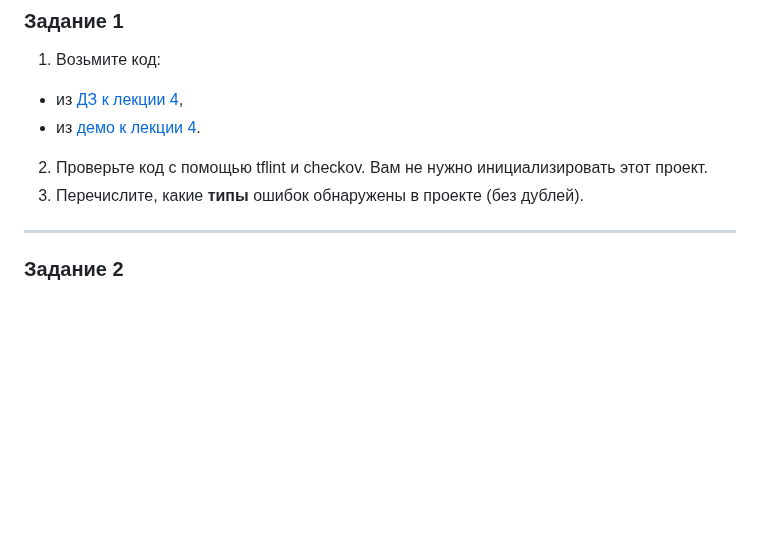
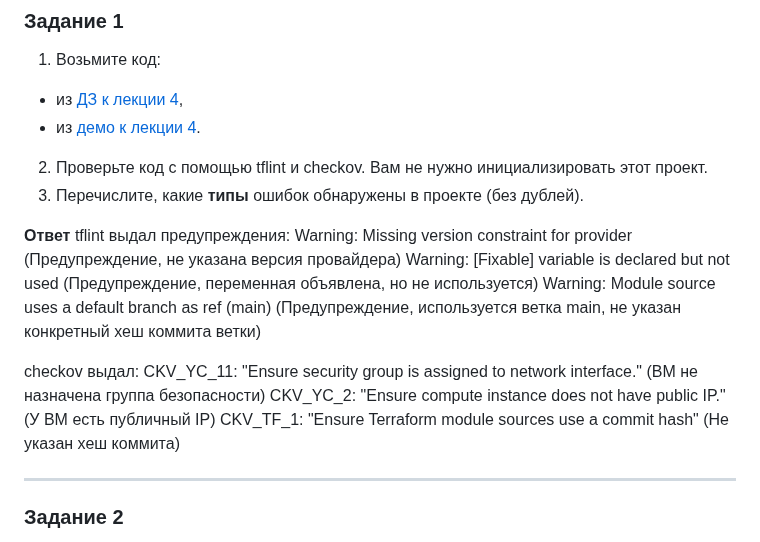
Before and after one commit to LexionN/SHDEVOPS-4, a Markdown page: terraform/05/README.md, the part around the change. Drawn GitHub-style; blank space fills up the shorter version.

```diff
--- a/terraform/05/README.md
+++ b/terraform/05/README.md
@@ -31,6 +31,18 @@
 - из [демо к лекции 4](https://github.com/netology-code/ter-homeworks/tree/main/04/demonstration1).
 2. Проверьте код с помощью tflint и checkov. Вам не нужно инициализировать этот проект.
 3. Перечислите, какие **типы** ошибок обнаружены в проекте (без дублей).
+
+**Ответ**
+tflint выдал предупреждения:
+Warning: Missing version constraint for provider (Предупреждение, не указана версия провайдера)
+Warning: [Fixable] variable is declared but not used (Предупреждение, переменная объявлена, но не используется)
+Warning: Module source uses a default branch as ref (main) (Предупреждение, используется ветка main, не указан конкретный хеш коммита ветки)
+
+checkov выдал:
+CKV_YC_11: "Ensure security group is assigned to network interface." (ВМ не назначена группа безопасности)
+CKV_YC_2: "Ensure compute instance does not have public IP." (У ВМ есть публичный IP)
+CKV_TF_1: "Ensure Terraform module sources use a commit hash" (Не указан хеш коммита)
+
 
 ------
 
```
